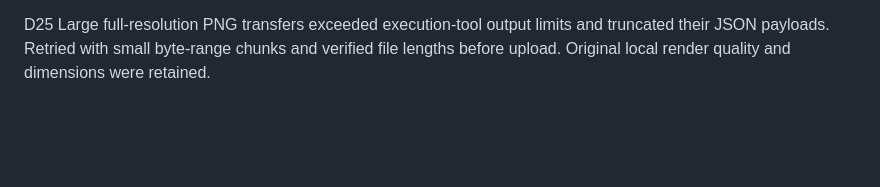
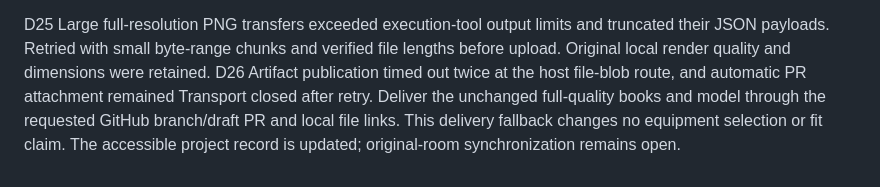
Before and after one commit to arthckr88/22NFT, a Markdown page: docs/DECISIONS.md, the part around the change. Drawn GitHub-style; blank space fills up the shorter version.

```diff
--- a/docs/DECISIONS.md
+++ b/docs/DECISIONS.md
@@ -49,3 +49,4 @@ D23 Browser automation failed through localhost (EPERM), direct debugging pipe a
 D24 Native PDF verification compilation initially failed at an unwritable system Swift module cache. A workspace-local module cache resolved it. All retries and visual render corrections are recorded in QA.md; no approval or user input was requested.
 
 D25 Large full-resolution PNG transfers exceeded execution-tool output limits and truncated their JSON payloads. Retried with small byte-range chunks and verified file lengths before upload. Original local render quality and dimensions were retained.
+D26 Artifact publication timed out twice at the host file-blob route, and automatic PR attachment remained Transport closed after retry. Deliver the unchanged full-quality books and model through the requested GitHub branch/draft PR and local file links. This delivery fallback changes no equipment selection or fit claim. The accessible project record is updated; original-room synchronization remains open.
```
Also changed, not shown: docs/PROJECT-22NFT.md (+5 -1 lines), docs/QA.md (+2 -0 lines).
